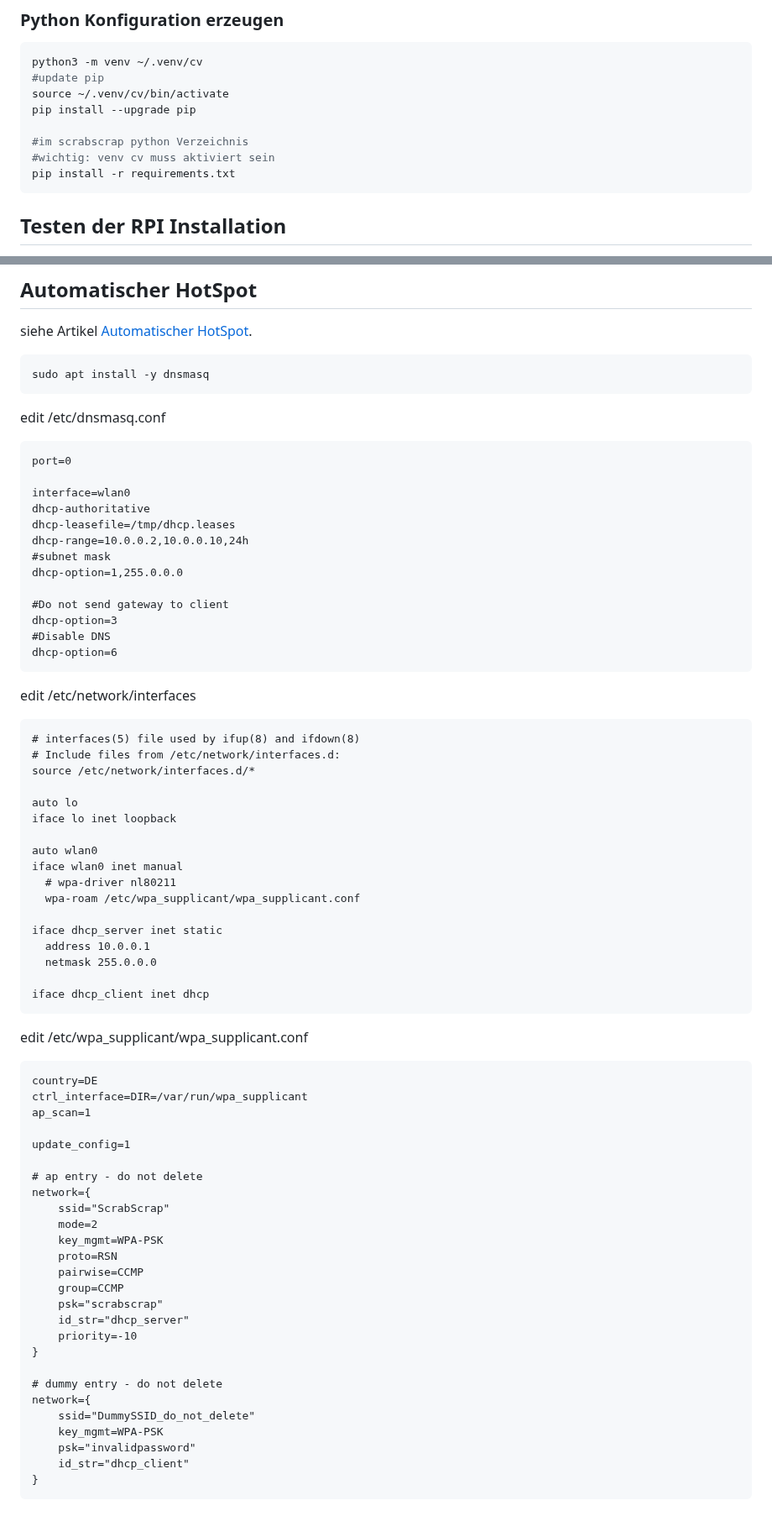
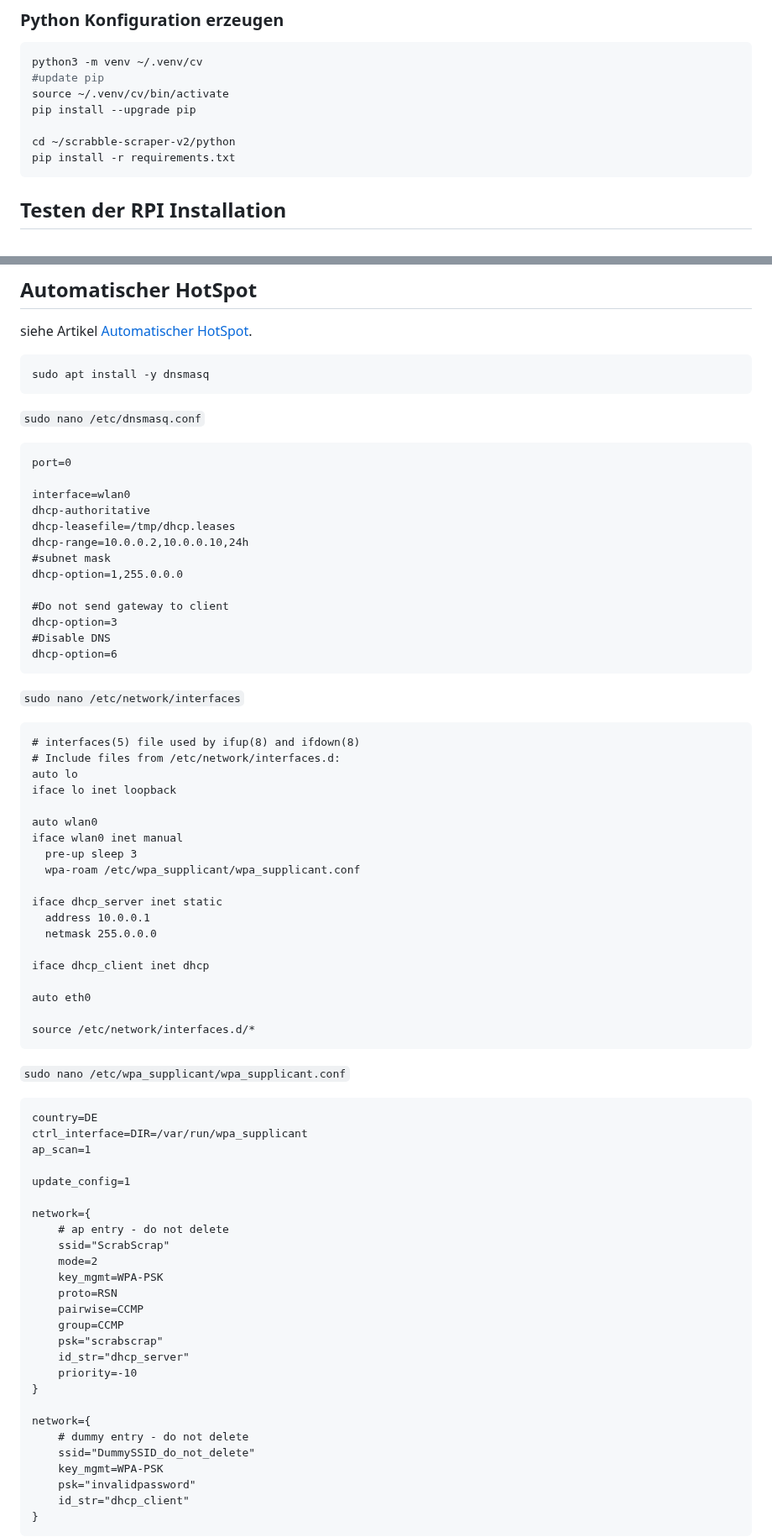
Before and after one commit to scrabscrap/scrabble-scraper-v2, a Markdown page: docs/install-rpi-de.md, 2 parts joined by grey strips. Shown at 84% size. Drawn GitHub-style; blank space fills up the shorter version.

````diff
--- a/docs/install-rpi-de.md
+++ b/docs/install-rpi-de.md
@@ -81,8 +81,7 @@ python3 -m venv ~/.venv/cv
 source ~/.venv/cv/bin/activate
 pip install --upgrade pip
 
-#im scrabscrap python Verzeichnis
-#wichtig: venv cv muss aktiviert sein
+cd ~/scrabble-scraper-v2/python
 pip install -r requirements.txt
 ```
 
@@ -155,7 +154,7 @@ siehe Artikel [Automatischer HotSpot](https://raspberrypi.stackexchange.com/ques
 sudo apt install -y dnsmasq
 ```
 
-edit /etc/dnsmasq.conf
+`sudo nano /etc/dnsmasq.conf`
 
 ```text
 port=0
@@ -173,19 +172,17 @@ dhcp-option=3
 dhcp-option=6
 ```
 
-edit /etc/network/interfaces
+`sudo nano /etc/network/interfaces`
 
 ```text
 # interfaces(5) file used by ifup(8) and ifdown(8)
 # Include files from /etc/network/interfaces.d:
-source /etc/network/interfaces.d/*
-
 auto lo
 iface lo inet loopback
 
 auto wlan0
 iface wlan0 inet manual
-  # wpa-driver nl80211
+  pre-up sleep 3
   wpa-roam /etc/wpa_supplicant/wpa_supplicant.conf
 
 iface dhcp_server inet static
@@ -193,9 +190,13 @@ iface dhcp_server inet static
   netmask 255.0.0.0
 
 iface dhcp_client inet dhcp
+
+auto eth0
+
+source /etc/network/interfaces.d/*
 ```
 
-edit /etc/wpa_supplicant/wpa_supplicant.conf
+`sudo nano /etc/wpa_supplicant/wpa_supplicant.conf`
 
 ```text
 country=DE
@@ -204,8 +205,8 @@ ap_scan=1
 
 update_config=1
 
-# ap entry - do not delete
 network={
+    # ap entry - do not delete
     ssid="ScrabScrap"
     mode=2
     key_mgmt=WPA-PSK
@@ -217,8 +218,8 @@ network={
     priority=-10
 }
 
-# dummy entry - do not delete
 network={
+    # dummy entry - do not delete
     ssid="DummySSID_do_not_delete"
     key_mgmt=WPA-PSK
     psk="invalidpassword"
````
Also changed, not shown: other parts of docs/install-rpi-de.md (+1 -1 lines), docs/manual-wlan.md (+12 -4 lines), docs/images/wlan-03.png, docs/images/wlan-04.png, docs/images/wlan-05.png (deleted), 3 other files.
